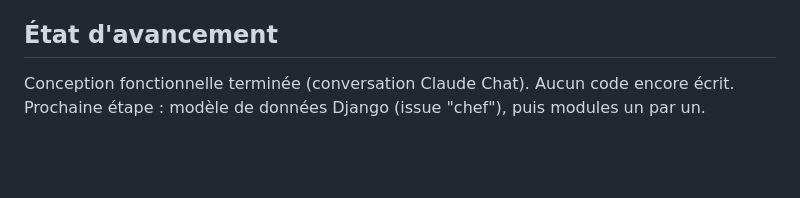
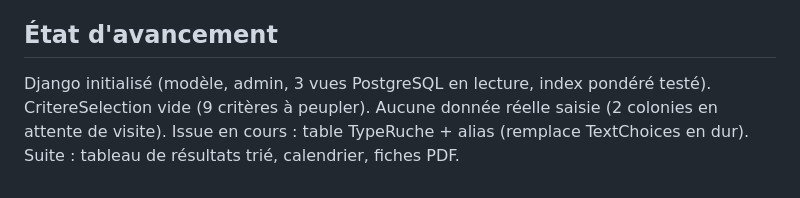
Before and after one commit to AlainDelree/ApiSelect, a Markdown page: CONTEXTE.md, the part around one of its changes. Drawn GitHub-style; blank space fills up the shorter version.

```diff
--- a/CONTEXTE.md
+++ b/CONTEXTE.md
@@ -73,5 +68,7 @@ Sert de brouillon pour la saisie du soir dans le même écran.
 
 ## État d'avancement
-Conception fonctionnelle terminée (conversation Claude Chat). Aucun
-code encore écrit. Prochaine étape : modèle de données Django (issue
-"chef"), puis modules un par un.
+Django initialisé (modèle, admin, 3 vues PostgreSQL en lecture, index
+pondéré testé). CritereSelection vide (9 critères à peupler). Aucune
+donnée réelle saisie (2 colonies en attente de visite). Issue en
+cours : table TypeRuche + alias (remplace TextChoices en dur). Suite :
+tableau de résultats trié, calendrier, fiches PDF.
```
Also changed, not shown: other parts of CONTEXTE.md (+42 -47 lines).
